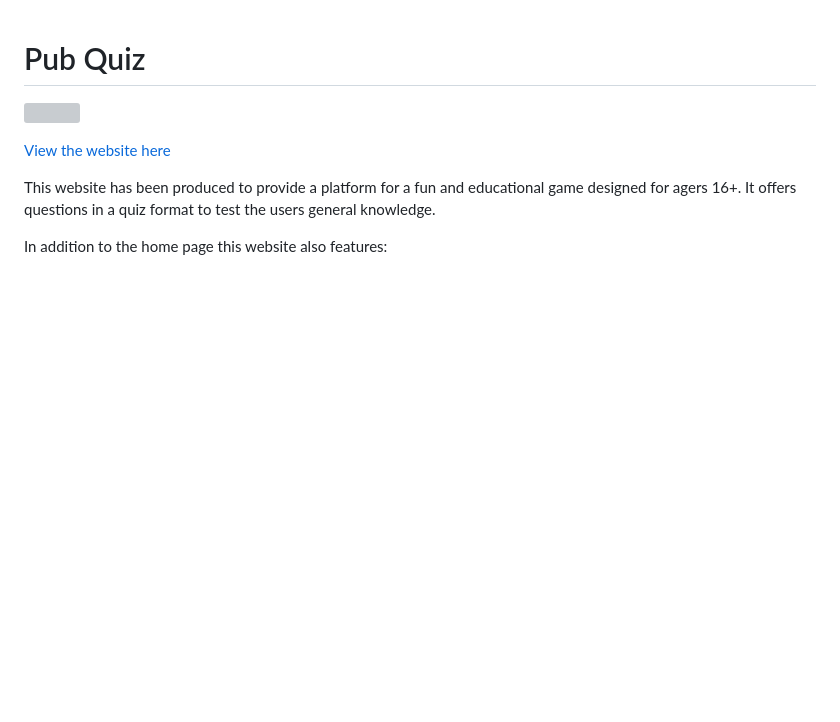
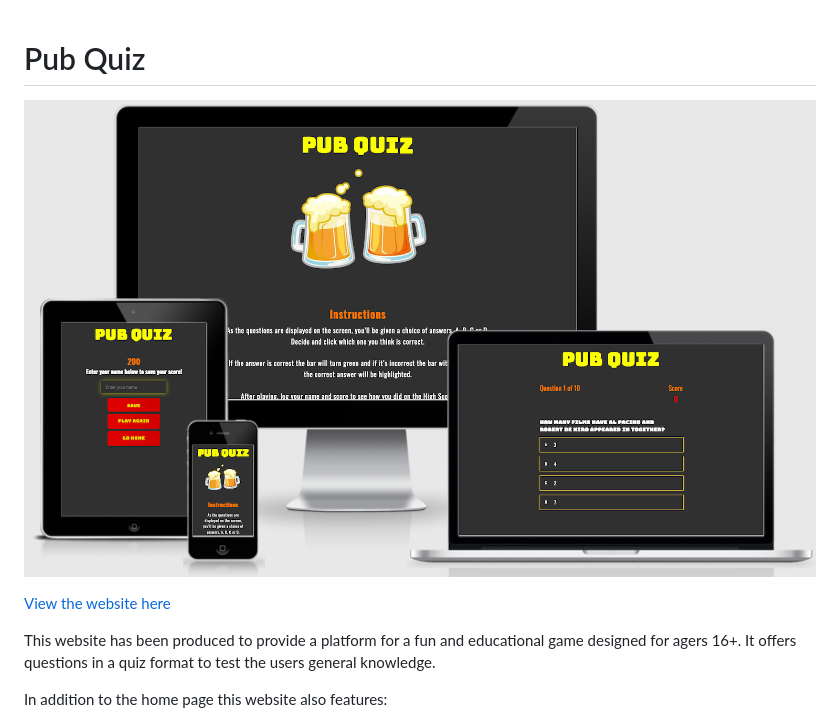
Before and after one commit to Emmacharleswilson/Pub-Quiz, a Markdown page: README.md, the part around the change. Rendered like a GitHub page; pictures changed too: assets/images/amiresponsive.png (added); blank space fills up the shorter version; grey boxes are pictures that could not be loaded.

Commit message:
Add 'am i responsive' image to ReadME file

```diff
--- a/README.md
+++ b/README.md
@@ -1,6 +1,6 @@
 # Pub Quiz
 
-![](assets/documents/images/am_i_responsive.png)
+![](assets/images/amiresponsive.png)
 
 [View the website here](https://emmacharleswilson.github.io/Pub-Quiz/)
 
```
